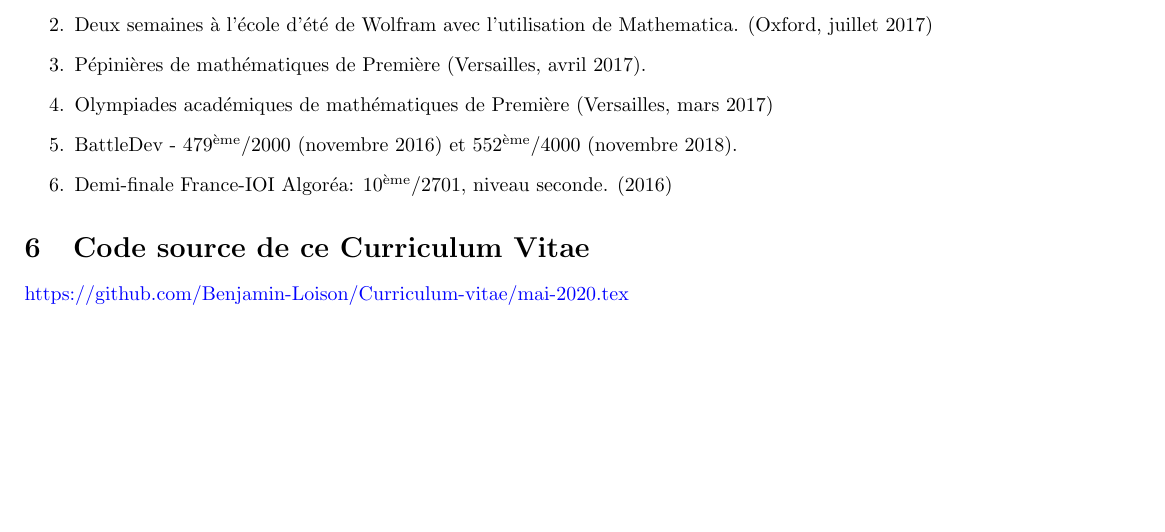
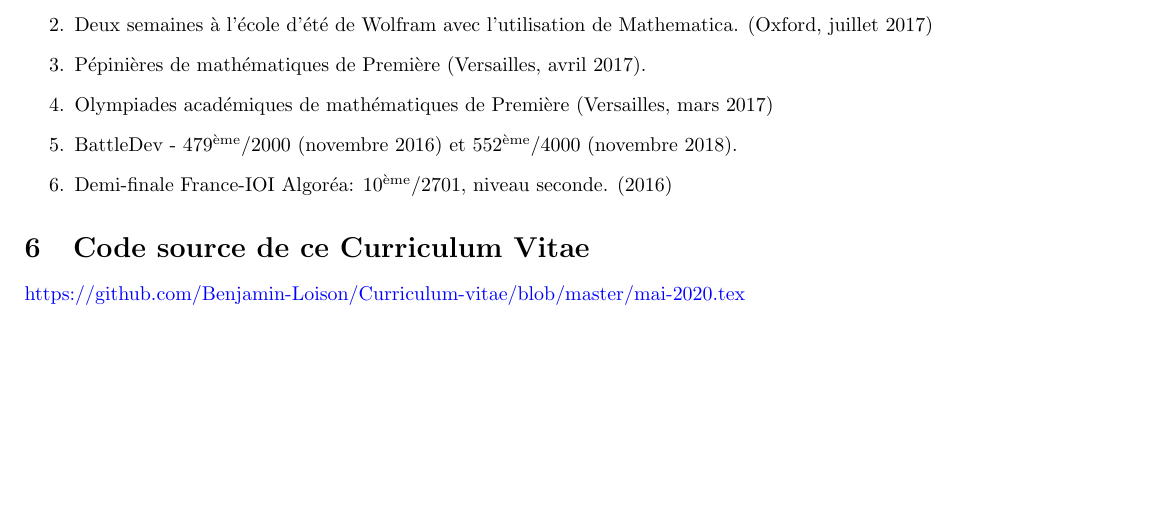
Before and after one commit to Benjamin-Loison/Curriculum-vitae, a LaTeX document (mai-2020.tex): part of page 2 of 2, cut so that both start at the same text. Compiled offline with pdfLaTeX.

Commit message:
Add files via upload

```diff
--- a/mai-2020.tex
+++ b/mai-2020.tex
@@ -169,6 +169,6 @@
 
 		\section{Code source de ce Curriculum Vitae}
 
-		\href{https://github.com/Benjamin-Loison/Curriculum-vitae/mai-2020.tex}{https://github.com/Benjamin-Loison/Curriculum-vitae/mai-2020.tex}
+		\href{https://github.com/Benjamin-Loison/Curriculum-vitae/blob/master/mai-2020.tex}{https://github.com/Benjamin-Loison/Curriculum-vitae/blob/master/mai-2020.tex}
 
 \end{document}
```
Also changed, not shown: mai-2020.pdf.
